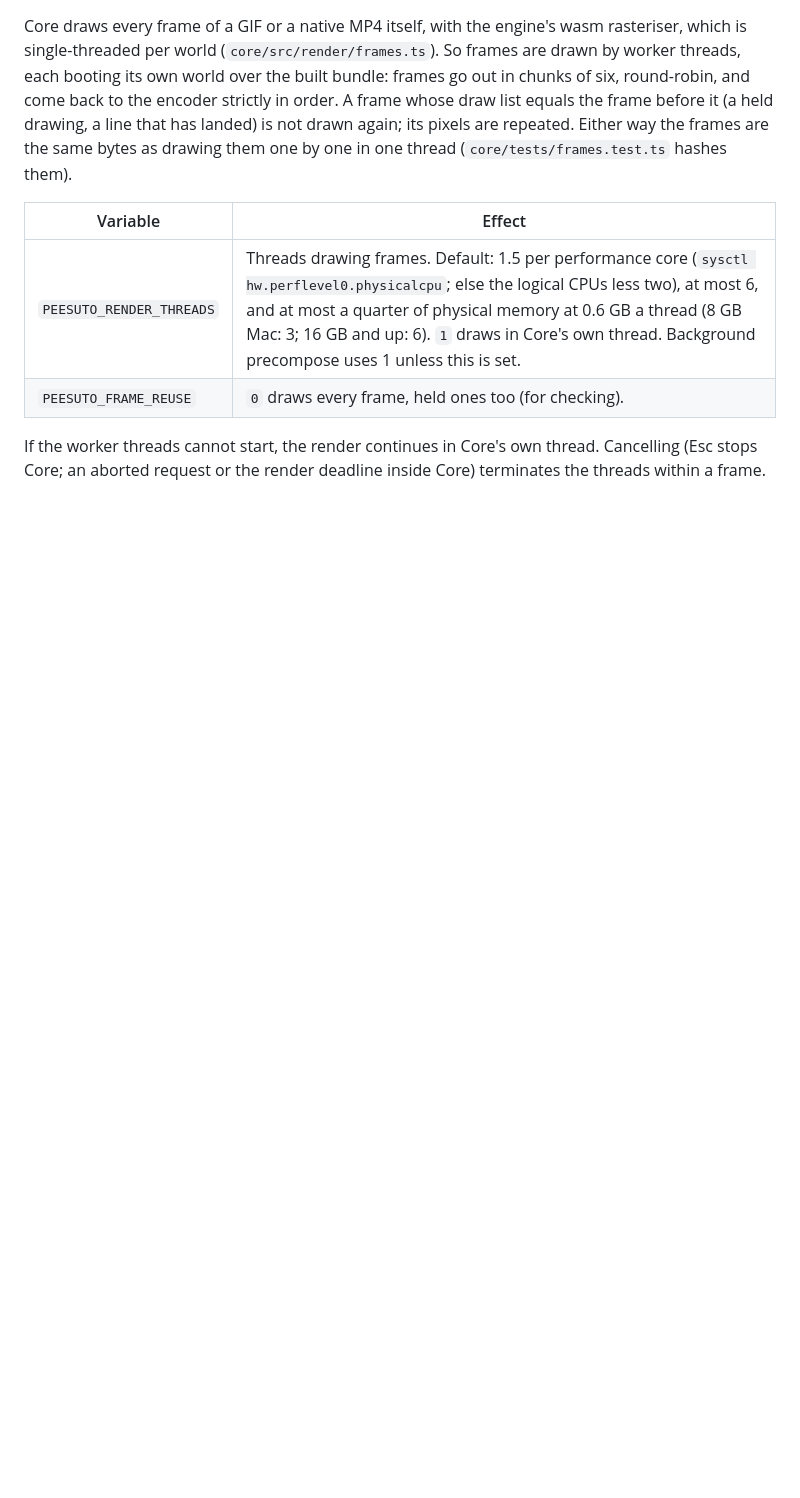
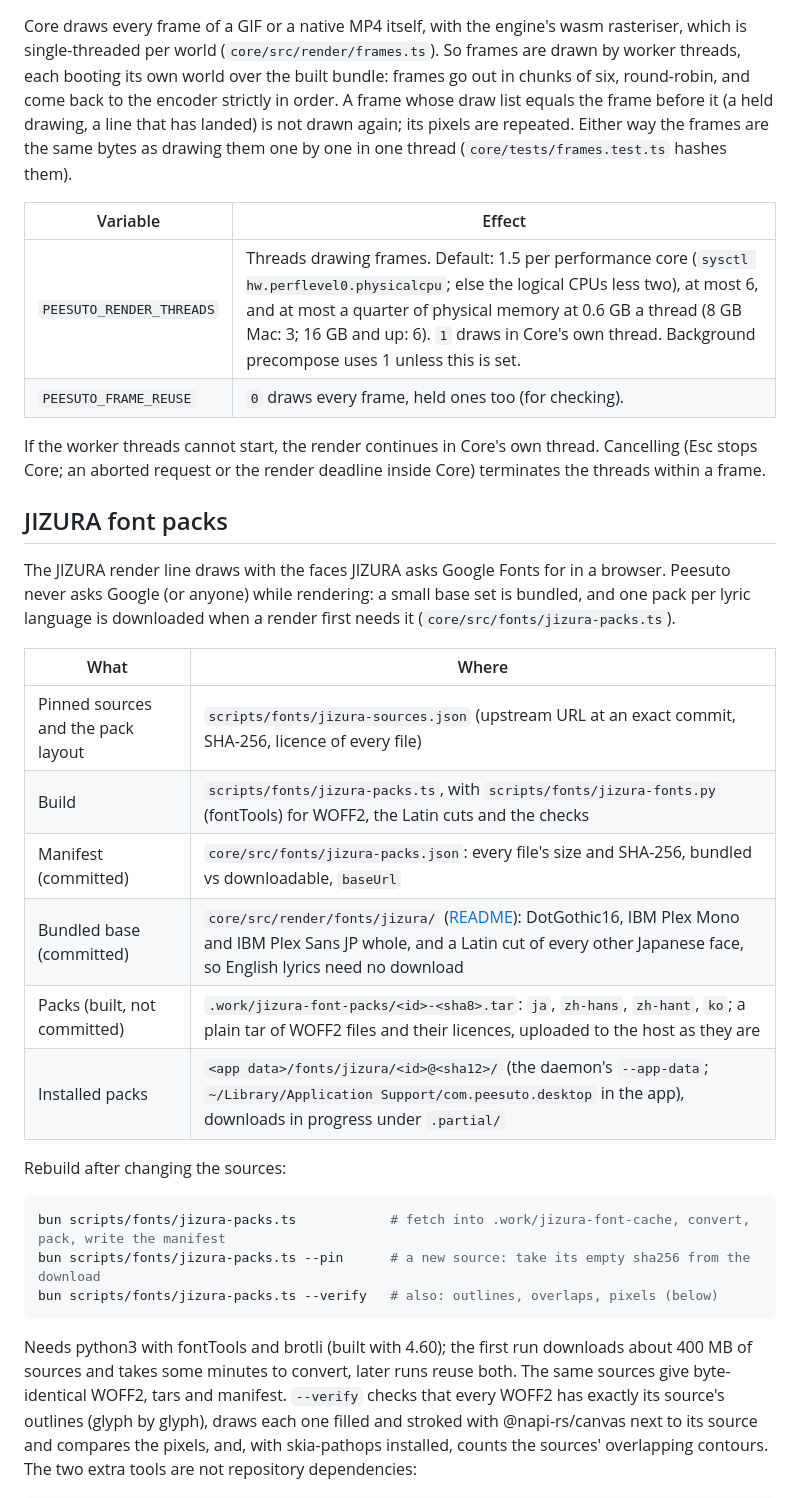
Before and after one commit to anelikes/peesuto, a Markdown page: docs/development.md, the part around one of its changes. Rendered like a GitHub page; blank space fills up the shorter version.

Commit message:
docs: JIZURA font packs — where they live, rebuilding, variables
Co-Authored-By: Claude Opus 5.5 (1M context) <noreply@anthropic.com>
Signed-off-by: anelikes <anelikes@gmail.com>

````diff
--- a/docs/development.md
+++ b/docs/development.md
@@ -110,3 +110,36 @@ If the worker threads cannot start, the render continues in Core's own
 thread. Cancelling (Esc stops Core; an aborted request or the render
 deadline inside Core) terminates the threads within a frame.
 
+## JIZURA font packs
+
+The JIZURA render line draws with the faces JIZURA asks Google Fonts for in
+a browser. Peesuto never asks Google (or anyone) while rendering: a small
+base set is bundled, and one pack per lyric language is downloaded when a
+render first needs it (`core/src/fonts/jizura-packs.ts`).
+
+| What | Where |
+| --- | --- |
+| Pinned sources and the pack layout | `scripts/fonts/jizura-sources.json` (upstream URL at an exact commit, SHA-256, licence of every file) |
+| Build | `scripts/fonts/jizura-packs.ts`, with `scripts/fonts/jizura-fonts.py` (fontTools) for WOFF2, the Latin cuts and the checks |
+| Manifest (committed) | `core/src/fonts/jizura-packs.json`: every file's size and SHA-256, bundled vs downloadable, `baseUrl` |
+| Bundled base (committed) | `core/src/render/fonts/jizura/` ([README](../core/src/render/fonts/jizura/README.md)): DotGothic16, IBM Plex Mono and IBM Plex Sans JP whole, and a Latin cut of every other Japanese face, so English lyrics need no download |
+| Packs (built, not committed) | `.work/jizura-font-packs/<id>-<sha8>.tar`: `ja`, `zh-hans`, `zh-hant`, `ko`; a plain tar of WOFF2 files and their licences, uploaded to the host as they are |
+| Installed packs | `<app data>/fonts/jizura/<id>@<sha12>/` (the daemon's `--app-data`; `~/Library/Application Support/com.peesuto.desktop` in the app), downloads in progress under `.partial/` |
+
+Rebuild after changing the sources:
+
+```bash
+bun scripts/fonts/jizura-packs.ts            # fetch into .work/jizura-font-cache, convert, pack, write the manifest
+bun scripts/fonts/jizura-packs.ts --pin      # a new source: take its empty sha256 from the download
+bun scripts/fonts/jizura-packs.ts --verify   # also: outlines, overlaps, pixels (below)
+```
+
+Needs python3 with fontTools and brotli (built with 4.60); the first run
+downloads about 400 MB of sources and takes some minutes to convert, later
+runs reuse both. The same sources give byte-identical WOFF2, tars and
+manifest. `--verify` checks that every WOFF2 has exactly its source's
+outlines (glyph by glyph), draws each one filled and stroked with
+@napi-rs/canvas next to its source and compares the pixels, and, with
+skia-pathops installed, counts the sources' overlapping contours. The two
+extra tools are not repository dependencies:
+
````
Also changed, not shown: other parts of docs/development.md (+30 -0 lines).
